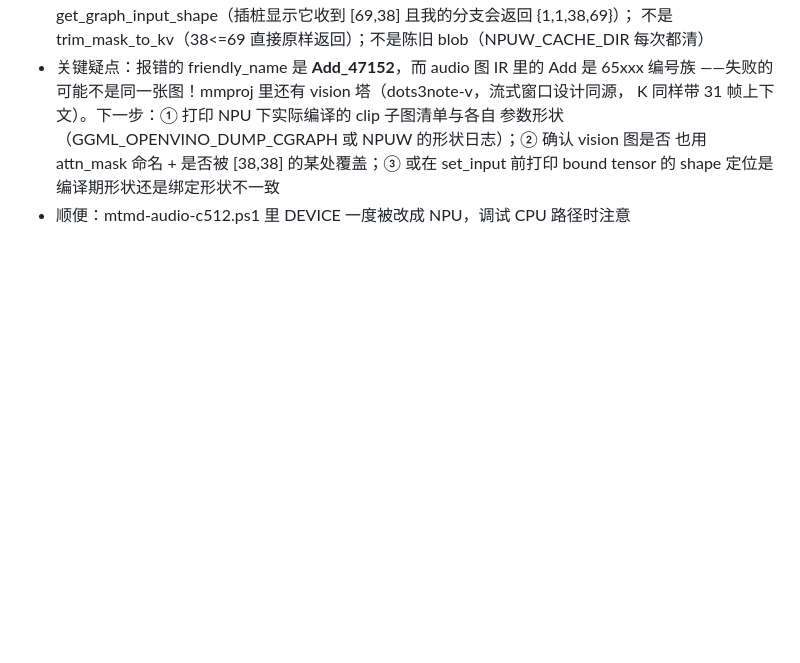
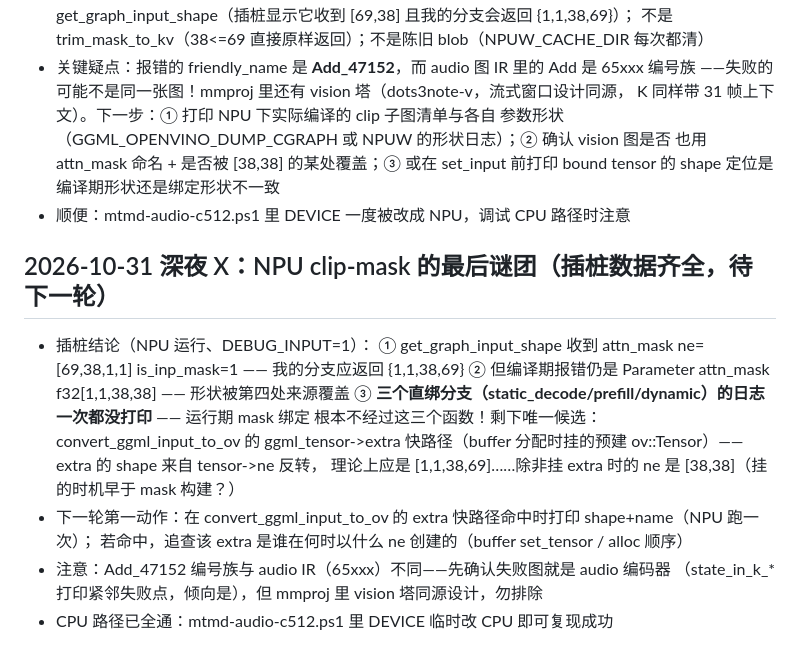
Before and after one commit to liangjianzeng/WangCai, a Markdown page: docs/HANDOFF.md, the part around the change. Drawn GitHub-style; blank space fills up the shorter version.

Commit message:
chore: drop clip-mask path diagnostics, keep the as-is binding fixes
The three direct-bind branches never fire on the NPU path -- the mask is
bound through a fourth route (the ggml_tensor->extra fast path in
convert_ggml_input_to_ov is the remaining candidate). Diagnostic state and
next steps in docs/HANDOFF.md; the CPU device runs the Omni audio pipeline
end to end with these fixes.

```diff
--- a/docs/HANDOFF.md
+++ b/docs/HANDOFF.md
@@ -195,3 +195,17 @@
   也用 attn_mask 命名 + 是否被 [38,38] 的某处覆盖；③ 或在 set_input 前打印
   bound tensor 的 shape 定位是编译期形状还是绑定形状不一致
 - 顺便：mtmd-audio-c512.ps1 里 DEVICE 一度被改成 NPU，调试 CPU 路径时注意
+
+## 2026-10-31 深夜 X：NPU clip-mask 的最后谜团（插桩数据齐全，待下一轮）
+- 插桩结论（NPU 运行、DEBUG_INPUT=1）：
+  ① get_graph_input_shape 收到 attn_mask ne=[69,38,1,1] is_inp_mask=1 —— 我的分支应返回 {1,1,38,69}
+  ② 但编译期报错仍是 Parameter attn_mask f32[1,1,38,38] —— 形状被第四处来源覆盖
+  ③ **三个直绑分支（static_decode/prefill/dynamic）的日志一次都没打印** —— 运行期 mask 绑定
+     根本不经过这三个函数！剩下唯一候选：convert_ggml_input_to_ov 的 ggml_tensor->extra
+     快路径（buffer 分配时挂的预建 ov::Tensor）——extra 的 shape 来自 tensor->ne 反转，
+     理论上应是 [1,1,38,69]……除非挂 extra 时的 ne 是 [38,38]（挂的时机早于 mask 构建？）
+- 下一轮第一动作：在 convert_ggml_input_to_ov 的 extra 快路径命中时打印 shape+name（NPU 跑一次）；
+  若命中，追查该 extra 是谁在何时以什么 ne 创建的（buffer set_tensor / alloc 顺序）
+- 注意：Add_47152 编号族与 audio IR（65xxx）不同——先确认失败图就是 audio 编码器
+  （state_in_k_* 打印紧邻失败点，倾向是），但 mmproj 里 vision 塔同源设计，勿排除
+- CPU 路径已全通：mtmd-audio-c512.ps1 里 DEVICE 临时改 CPU 即可复现成功
```
